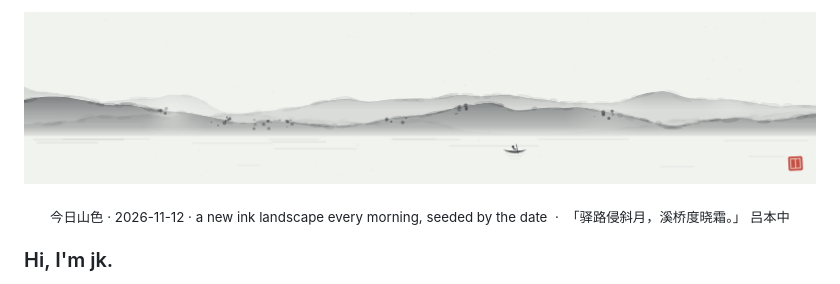
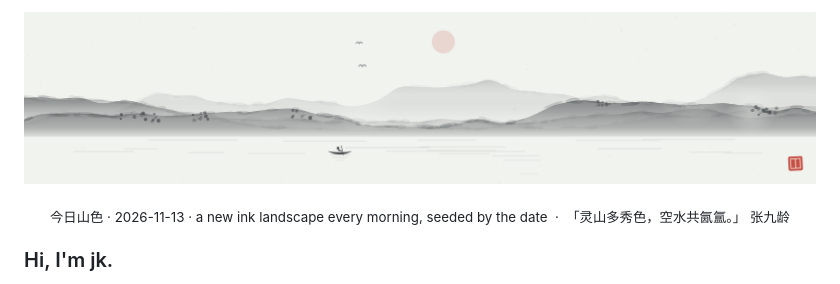
Before and after one commit to Defiabell/Defiabell, a Markdown page: README.md, the part around the change. Rendered like a GitHub page; pictures changed too: assets/ink-today.png.

Commit message:
chore: refresh 2026-11-13

```diff
--- a/README.md
+++ b/README.md
@@ -5,7 +5,7 @@
     <img src="assets/ink-today.png" width="100%" alt="今日山色 — today's ink landscape">
   </picture>
 </p>
-<p align="center"><sub><!-- CAPTION:START -->今日山色 · 2026-11-12 · a new ink landscape every morning, seeded by the date &nbsp;·&nbsp; 「驿路侵斜月，溪桥度晓霜。」 吕本中<!-- CAPTION:END --></sub></p>
+<p align="center"><sub><!-- CAPTION:START -->今日山色 · 2026-11-13 · a new ink landscape every morning, seeded by the date &nbsp;·&nbsp; 「灵山多秀色，空水共氤氲。」 张九龄<!-- CAPTION:END --></sub></p>
 
 ### Hi, I'm jk.
 
```
Also changed, not shown: assets/ink-today-dark.png, 6 other files.
